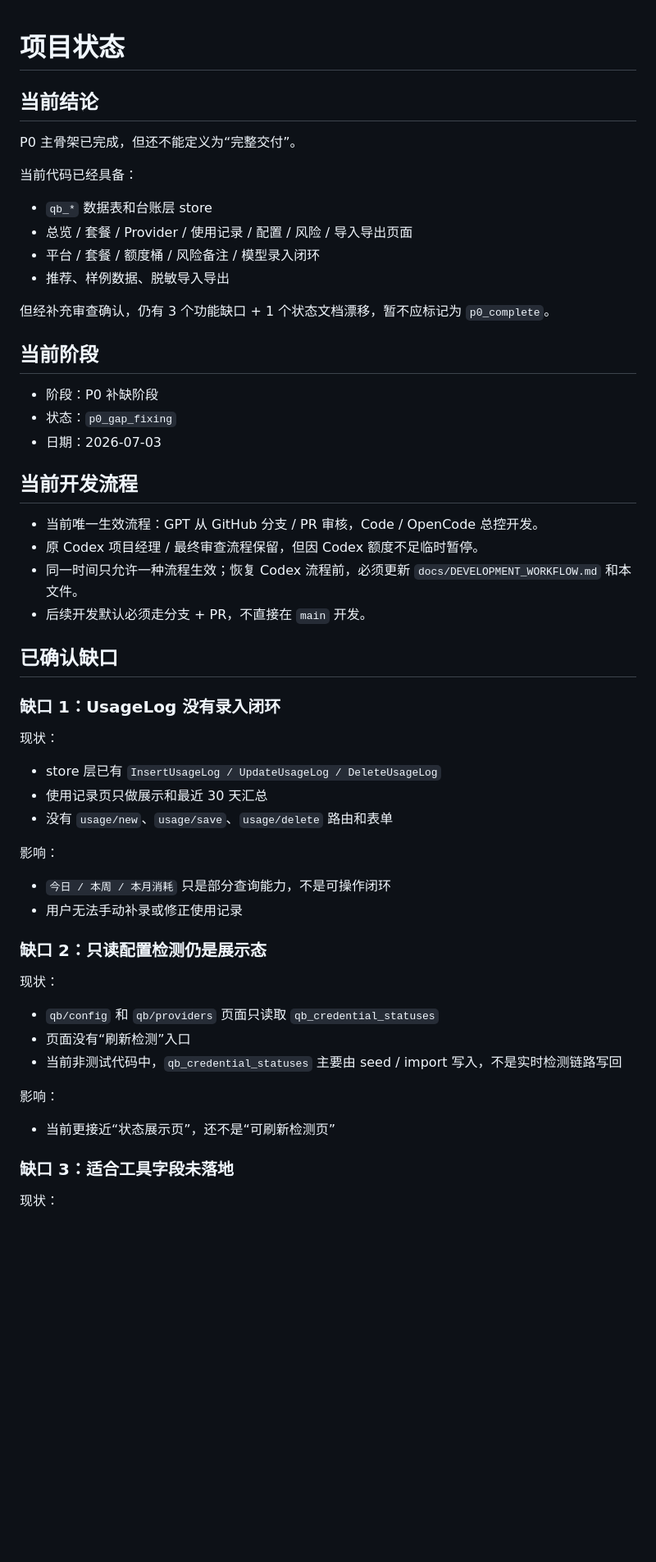
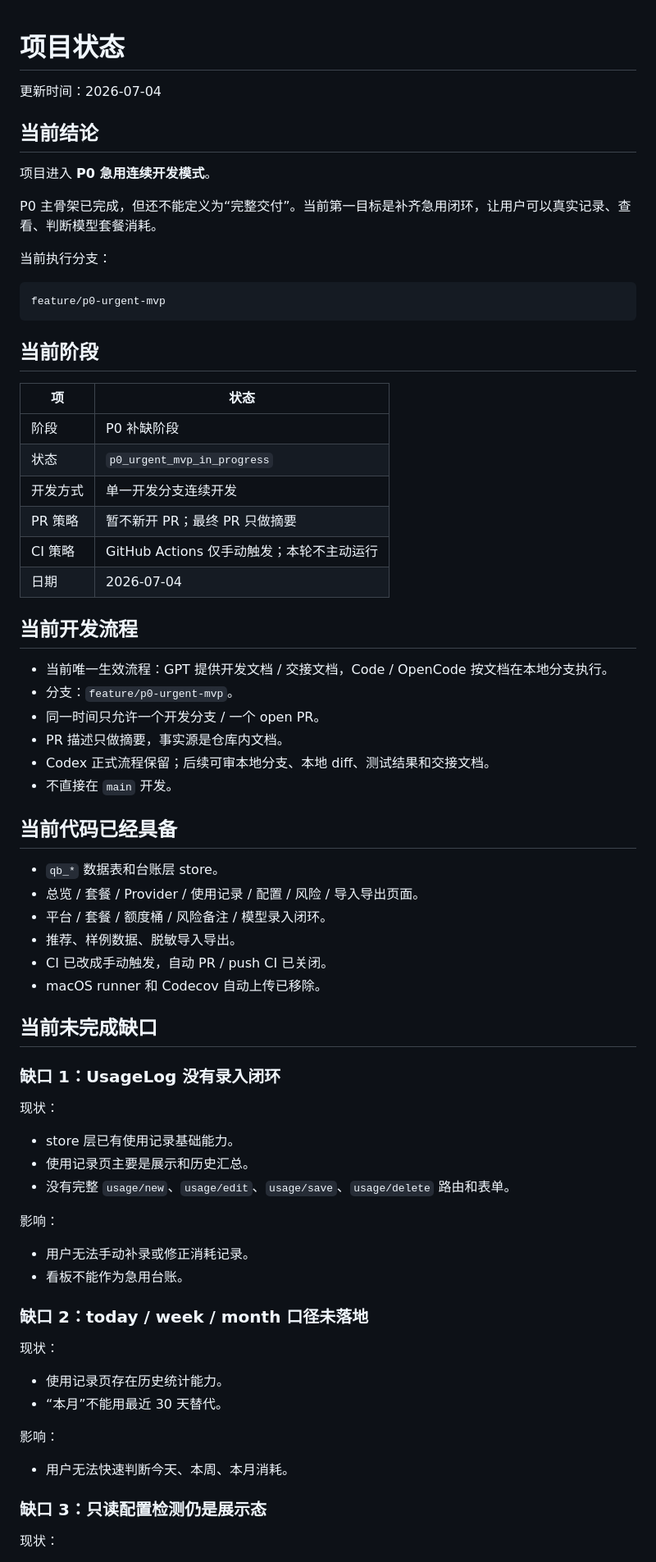
Before and after one commit to shawnqd/TokenBar, a Markdown page: PROJECT_STATUS.md, the part around one of its changes. Shown at 82% size. GitHub-like rendering; blank space fills up the shorter version.

````diff
--- a/PROJECT_STATUS.md
+++ b/PROJECT_STATUS.md
@@ -1,54 +1,74 @@
 # 项目状态
+
+更新时间：2026-07-04
 
 ## 当前结论
 
-P0 主骨架已完成，但还不能定义为“完整交付”。
+项目进入 **P0 急用连续开发模式**。
 
-当前代码已经具备：
+P0 主骨架已完成，但还不能定义为“完整交付”。当前第一目标是补齐急用闭环，让用户可以真实记录、查看、判断模型套餐消耗。
 
-- `qb_*` 数据表和台账层 store
-- 总览 / 套餐 / Provider / 使用记录 / 配置 / 风险 / 导入导出页面
-- 平台 / 套餐 / 额度桶 / 风险备注 / 模型录入闭环
-- 推荐、样例数据、脱敏导入导出
+当前执行分支：
 
-但经补充审查确认，仍有 3 个功能缺口 + 1 个状态文档漂移，暂不应标记为 `p0_complete`。
+```text
+feature/p0-urgent-mvp
+```
 
 ## 当前阶段
 
-- 阶段：P0 补缺阶段
-- 状态：`p0_gap_fixing`
-- 日期：2026-07-03
+| 项 | 状态 |
+|---|---|
+| 阶段 | P0 补缺阶段 |
+| 状态 | `p0_urgent_mvp_in_progress` |
+| 开发方式 | 单一开发分支连续开发 |
+| PR 策略 | 暂不新开 PR；最终 PR 只做摘要 |
+| CI 策略 | GitHub Actions 仅手动触发；本轮不主动运行 |
+| 日期 | 2026-07-04 |
 
 ## 当前开发流程
 
-- 当前唯一生效流程：GPT 从 GitHub 分支 / PR 审核，Code / OpenCode 总控开发。
-- 原 Codex 项目经理 / 最终审查流程保留，但因 Codex 额度不足临时暂停。
-- 同一时间只允许一种流程生效；恢复 Codex 流程前，必须更新 `docs/DEVELOPMENT_WORKFLOW.md` 和本文件。
-- 后续开发默认必须走分支 + PR，不直接在 `main` 开发。
+- 当前唯一生效流程：GPT 提供开发文档 / 交接文档，Code / OpenCode 按文档在本地分支执行。
+- 分支：`feature/p0-urgent-mvp`。
+- 同一时间只允许一个开发分支 / 一个 open PR。
+- PR 描述只做摘要，事实源是仓库内文档。
+- Codex 正式流程保留；后续可审本地分支、本地 diff、测试结果和交接文档。
+- 不直接在 `main` 开发。
 
-## 已确认缺口
+## 当前代码已经具备
+
+- `qb_*` 数据表和台账层 store。
+- 总览 / 套餐 / Provider / 使用记录 / 配置 / 风险 / 导入导出页面。
+- 平台 / 套餐 / 额度桶 / 风险备注 / 模型录入闭环。
+- 推荐、样例数据、脱敏导入导出。
+- CI 已改成手动触发，自动 PR / push CI 已关闭。
+- macOS runner 和 Codecov 自动上传已移除。
+
+## 当前未完成缺口
 
 ### 缺口 1：UsageLog 没有录入闭环
 
 现状：
-- store 层已有 `InsertUsageLog / UpdateUsageLog / DeleteUsageLog`
-- 使用记录页只做展示和最近 30 天汇总
-- 没有 `usage/new`、`usage/save`、`usage/delete` 路由和表单
+
+- store 层已有使用记录基础能力。
+- 使用记录页主要是展示和历史汇总。
+- 没有完整 `usage/new`、`usage/edit`、`usage/save`、`usage/delete` 路由和表单。
 
 影响：
-- `今日 / 本周 / 本月消耗` 只是部分查询能力，不是可操作闭环
-- 用户无法手动补录或修正使用记录
 
-### 缺口 2：只读配置检测仍是展示态
+- 用户无法手动补录或修正消耗记录。
+- 看板不能作为急用台账。
+
+### 缺口 2：today / week / month 口径未落地
 
 现状：
-- `qb/config` 和 `qb/providers` 页面只读取 `qb_credential_statuses`
-- 页面没有“刷新检测”入口
-- 当前非测试代码中，`qb_credential_statuses` 主要由 seed / import 写入，不是实时检测链路写回
+
+- 使用记录页存在历史统计能力。
+- “本月”不能用最近 30 天替代。
 
 影响：
-- 当前更接近“状态展示页”，还不是“可刷新检测页”
 
-### 缺口 3：适合工具字段未落地
+- 用户无法快速判断今天、本周、本月消耗。
+
+### 缺口 3：只读配置检测仍是展示态
 
 现状：
````
Also changed, not shown: other parts of PROJECT_STATUS.md (+74 -29 lines).
